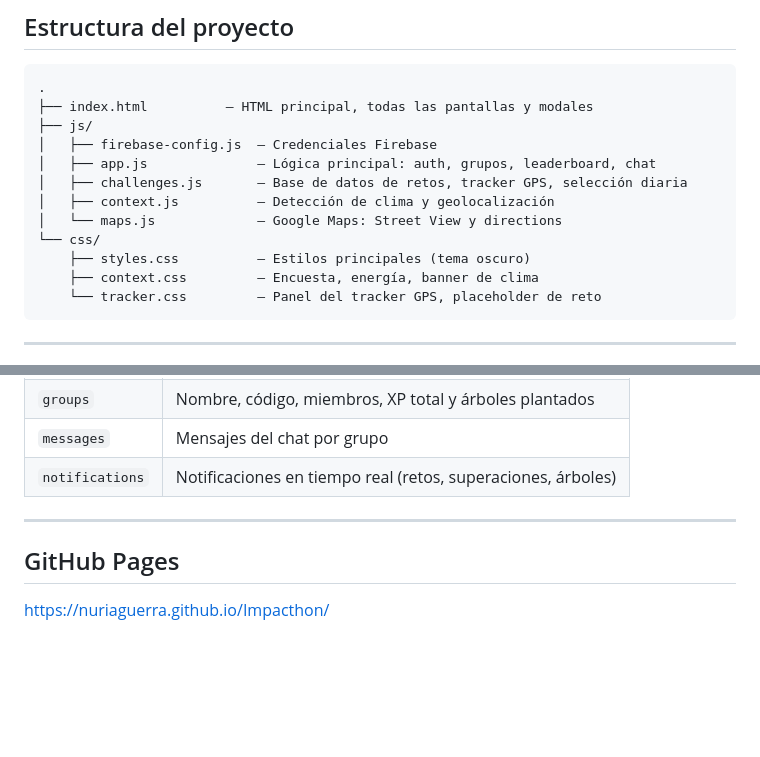
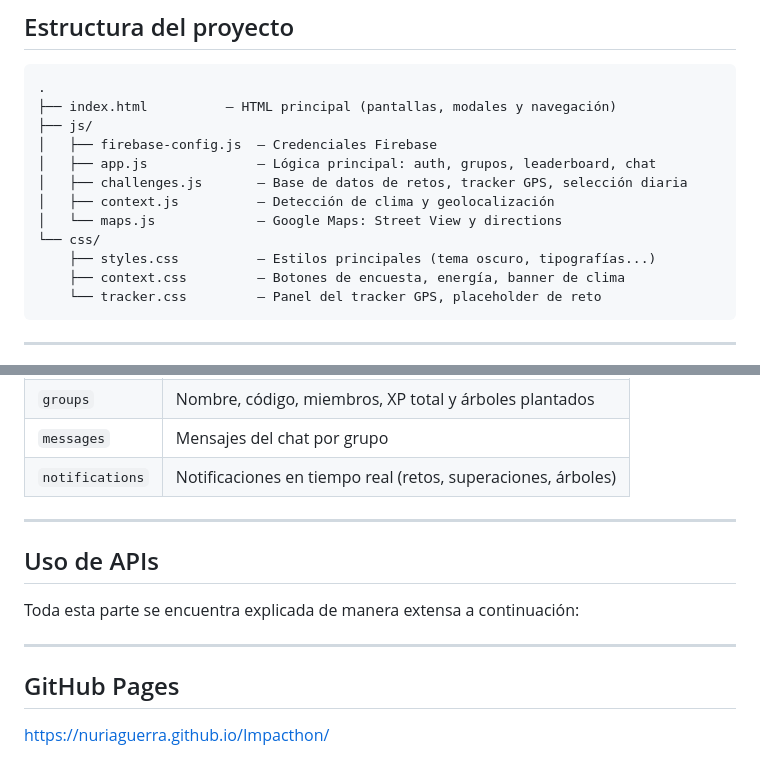
Before and after one commit to nuriaguerra/Impacthon, a Markdown page: README.md, 2 parts joined by grey strips. GitHub-like rendering; blank space fills up the shorter version.

Commit message:
seccion API
Updated project structure details and added API usage section.

````diff
--- a/README.md
+++ b/README.md
@@ -53,7 +53,7 @@ TouchGrass es una aplicación móvil de retos diarios físicos y mentales con co
 
 ```
 .
-├── index.html          — HTML principal, todas las pantallas y modales
+├── index.html          — HTML principal (pantallas, modales y navegación)
 ├── js/
 │   ├── firebase-config.js  — Credenciales Firebase
 │   ├── app.js              — Lógica principal: auth, grupos, leaderboard, chat
@@ -61,8 +61,8 @@ TouchGrass es una aplicación móvil de retos diarios físicos y mentales con co
 │   ├── context.js          — Detección de clima y geolocalización
 │   └── maps.js             — Google Maps: Street View y directions
 └── css/
-    ├── styles.css          — Estilos principales (tema oscuro)
-    ├── context.css         — Encuesta, energía, banner de clima
+    ├── styles.css          — Estilos principales (tema oscuro, tipografías...)
+    ├── context.css         — Botones de encuesta, energía, banner de clima
     └── tracker.css         — Panel del tracker GPS, placeholder de reto
 ```
 
@@ -136,6 +136,12 @@ La ubicación se usa para detectar el clima y adaptar el tipo de reto. No se alm
 
 ---
 
+## Uso de APIs
+
+Toda esta parte se encuentra explicada de manera extensa a continuación:
+
+---
+
 ## GitHub Pages
 
 [https://nuriaguerra.github.io/Impacthon/](https://nuriaguerra.github.io/Impacthon/)
````
